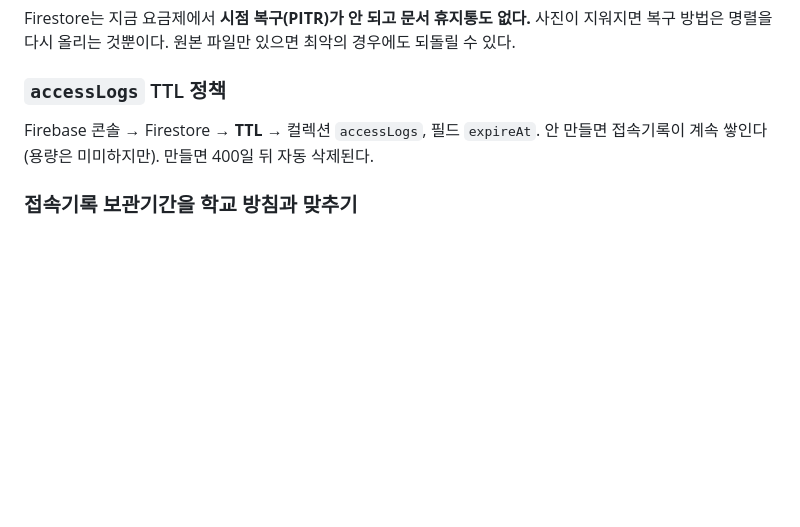
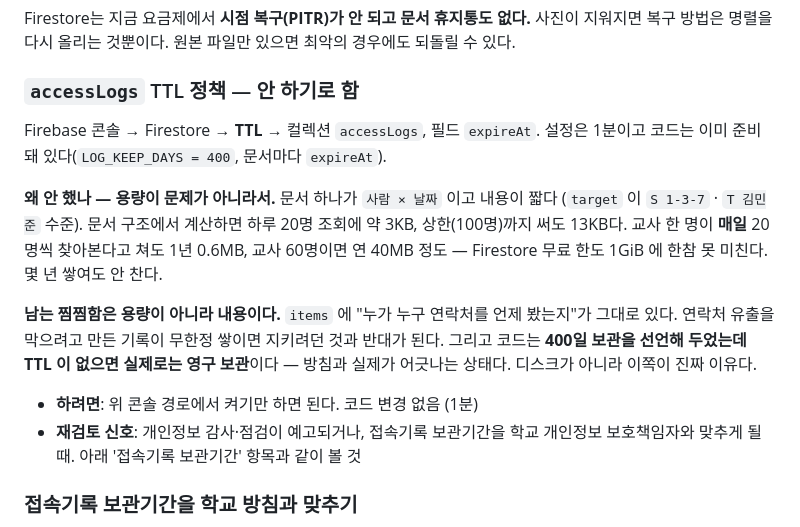
Before and after one commit to KyunghwanP/test, a Markdown page: BACKLOG.md, the part around the change. Rendered like a GitHub page; blank space fills up the shorter version.

Commit message:
공유받은 업무 메모·댓글의 줄바꿈이 접히던 것 + 백로그 (#200)
* 공유받은 업무 메모·댓글의 줄바꿈이 접히던 것

메모를 <span class="mrv-v"> 에 넣었는데, 그 클래스는 이름 칩을 늘어놓으려고
display:flex 이고 white-space 도 기본값이다. HTML 은 줄바꿈을 공백으로
접으므로 원본에 줄바꿈이 있어도 한 줄로 뭉쳐 보였다. 작성자 화면은
textarea 라 멀쩡했고 받은 사람 요약만 그랬다.

메모 줄에만 .mrv-text 를 붙여 display:block + white-space:pre-wrap 로 둔다.
이름 칩 줄은 그대로 flex 다.

댓글(.mytask-comment-text)도 같은 이유로 접히고 있었다. 이건 이번에
넣은 것이 아니라 원래 그랬는데, 한 줄짜리 같은 수정이라 함께 고친다.

tests/task-share.test.mjs 18 → 22개. 줄바꿈이 텍스트에 살아 있는지,
mrv-text 가 붙는지, 계산된 white-space 가 pre-wrap 인지, 세 줄이
한 줄보다 실제로 높은지를 브라우저에서 본다. 수정 전 코드로 돌리면
4개가 실패한다.

ver6.97 / CACHE_VER v541

* 백로그: accessLogs TTL — 안 하기로 함

용량이 문제가 아니라서 안 한다는 것과, 그럼에도 남는 이유가
무엇인지를 같이 남긴다.

· 문서 구조에서 계산: 하루 20명 조회 약 3KB, 상한(100명) 13KB
  교사 60명이 매일 20명씩 찾아도 연 40MB — 무료 한도 1GiB
· 진짜 이유는 내용이다. items 에 "누가 누구를 언제 봤는지"가 있고,
  코드는 400일 보관을 선언해 뒀는데 TTL 이 없으면 실제로는 영구 보관이다
· 하려면 콘솔에서 켜기만 하면 된다(코드 변경 없음)

---------

Co-authored-by: Claude <noreply@anthropic.com>

```diff
--- a/BACKLOG.md
+++ b/BACKLOG.md
@@ -500,10 +500,25 @@ Firestore는 지금 요금제에서 **시점 복구(PITR)가 안 되고 문서
 사진이 지워지면 복구 방법은 명렬을 다시 올리는 것뿐이다. 원본 파일만 있으면
 최악의 경우에도 되돌릴 수 있다.
 
-### `accessLogs` TTL 정책
+### `accessLogs` TTL 정책 — **안 하기로 함**
 
 Firebase 콘솔 → Firestore → **TTL** → 컬렉션 `accessLogs`, 필드 `expireAt`.
-안 만들면 접속기록이 계속 쌓인다(용량은 미미하지만). 만들면 400일 뒤 자동 삭제된다.
+설정은 1분이고 코드는 이미 준비돼 있다(`LOG_KEEP_DAYS = 400`, 문서마다 `expireAt`).
+
+**왜 안 했나 — 용량이 문제가 아니라서.** 문서 하나가 `사람 × 날짜` 이고 내용이 짧다
+(`target` 이 `S 1-3-7` · `T 김민준` 수준). 문서 구조에서 계산하면 하루 20명 조회에
+약 3KB, 상한(100명)까지 써도 13KB다. 교사 한 명이 **매일** 20명씩 찾아본다고 쳐도
+1년 0.6MB, 교사 60명이면 연 40MB 정도 — Firestore 무료 한도 1GiB 에 한참 못 미친다.
+몇 년 쌓여도 안 찬다.
+
+**남는 찜찜함은 용량이 아니라 내용이다.** `items` 에 "누가 누구 연락처를 언제 봤는지"가
+그대로 있다. 연락처 유출을 막으려고 만든 기록이 무한정 쌓이면 지키려던 것과 반대가 된다.
+그리고 코드는 **400일 보관을 선언해 두었는데 TTL 이 없으면 실제로는 영구 보관**이다 —
+방침과 실제가 어긋나는 상태다. 디스크가 아니라 이쪽이 진짜 이유다.
+
+- **하려면**: 위 콘솔 경로에서 켜기만 하면 된다. 코드 변경 없음 (1분)
+- **재검토 신호**: 개인정보 감사·점검이 예고되거나, 접속기록 보관기간을 학교
+  개인정보 보호책임자와 맞추게 될 때. 아래 '접속기록 보관기간' 항목과 같이 볼 것
 
 ### 접속기록 보관기간을 학교 방침과 맞추기
 
```
